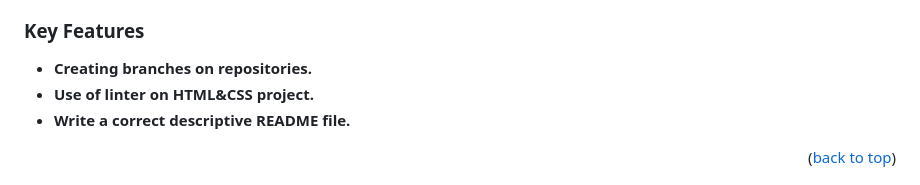
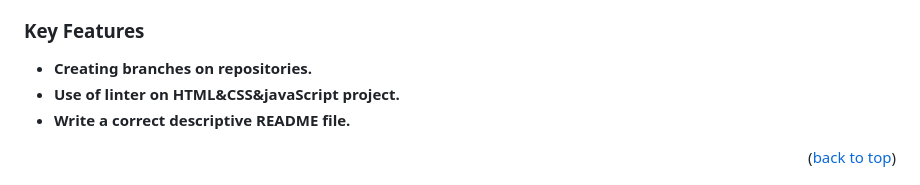
Before and after one commit to oovillagran/Portfolio-project, a Markdown page: README.md, the part around the change. Rendered like a GitHub page.

Commit message:
Update future features

```diff
--- a/README.md
+++ b/README.md
@@ -71,7 +71,7 @@
 
 
 - **Creating branches on repositories.**
-- **Use of linter on HTML&CSS project.**
+- **Use of linter on HTML&CSS&javaScript project.**
 - **Write a correct descriptive README file.**
 
 <p align="right">(<a href="#readme-top">back to top</a>)</p>
```
